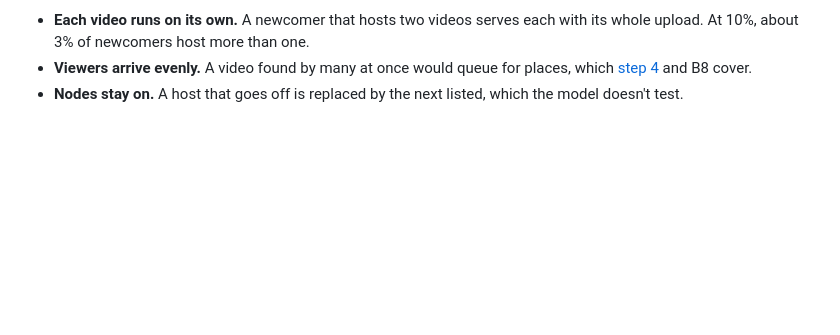
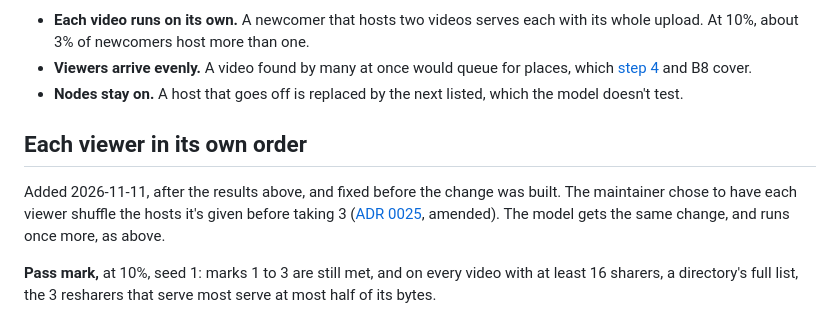
Before and after one commit to Jayotis/open-social-p2p, a Markdown page: docs/testing/found-over-weeks.md, the part around the change. GitHub-like rendering; blank space fills up the shorter version.

Commit message:
docs: ADR 0025 amended: each viewer shuffles the hosts it's given; follow-up mark fixed before the change
Co-Authored-By: Claude Opus 5.5 <noreply@anthropic.com>

```diff
--- a/docs/testing/found-over-weeks.md
+++ b/docs/testing/found-over-weeks.md
@@ -73,3 +73,9 @@ Every open succeeded: median 19 to 28 s from asking for sources, slowest 91 s. T
 - **Each video runs on its own.** A newcomer that hosts two videos serves each with its whole upload. At 10%, about 3% of newcomers host more than one.
 - **Viewers arrive evenly.** A video found by many at once would queue for places, which [step 4](found-and-hosted.md#step-4-results) and B8 cover.
 - **Nodes stay on.** A host that goes off is replaced by the next listed, which the model doesn't test.
+
+## Each viewer in its own order
+
+Added 2026-11-11, after the results above, and fixed before the change was built. The maintainer chose to have each viewer shuffle the hosts it's given before taking 3 ([ADR 0025](../decisions/0025-shared-posts-are-found-and-hosted.md#rotation-and-no-one-dominating), amended). The model gets the same change, and runs once more, as above.
+
+**Pass mark,** at 10%, seed 1: marks 1 to 3 are still met, and on every video with at least 16 sharers, a directory's full list, the 3 resharers that serve most serve at most half of its bytes.
```
Also changed, not shown: docs/decisions/0025-shared-posts-are-found-and-hosted.md (+1 -0 lines).
